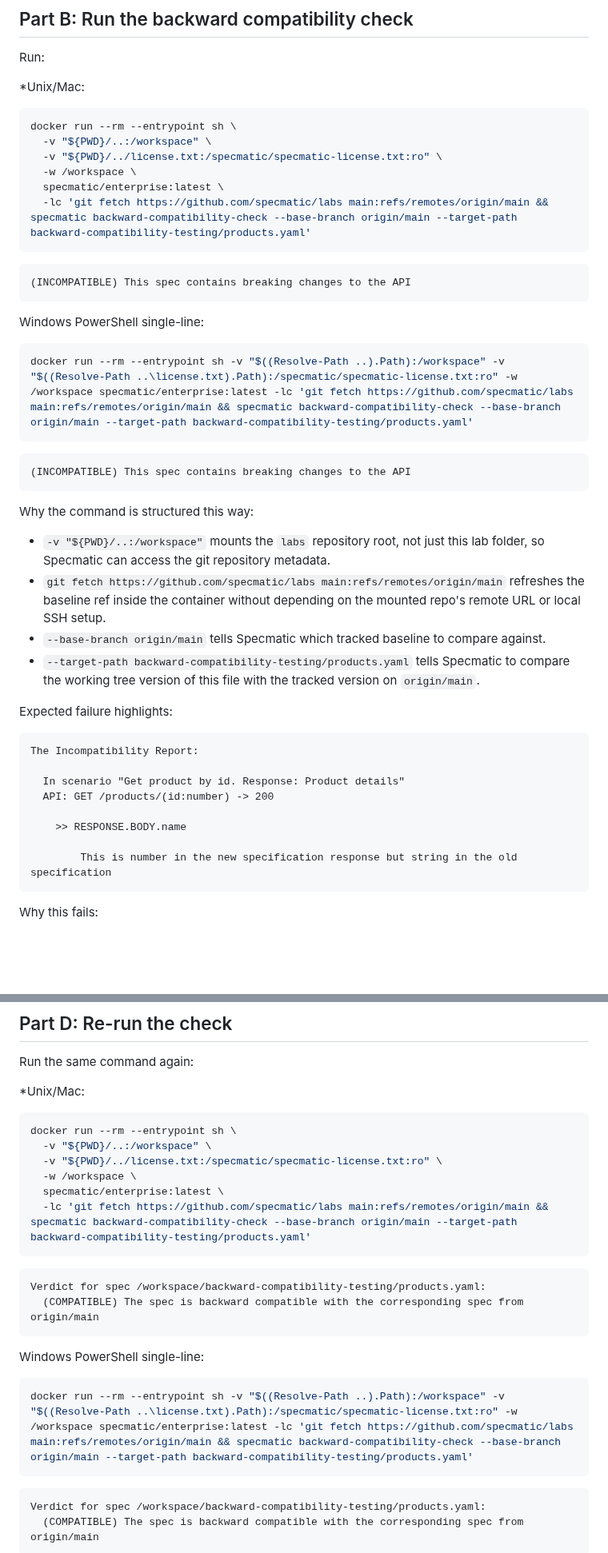
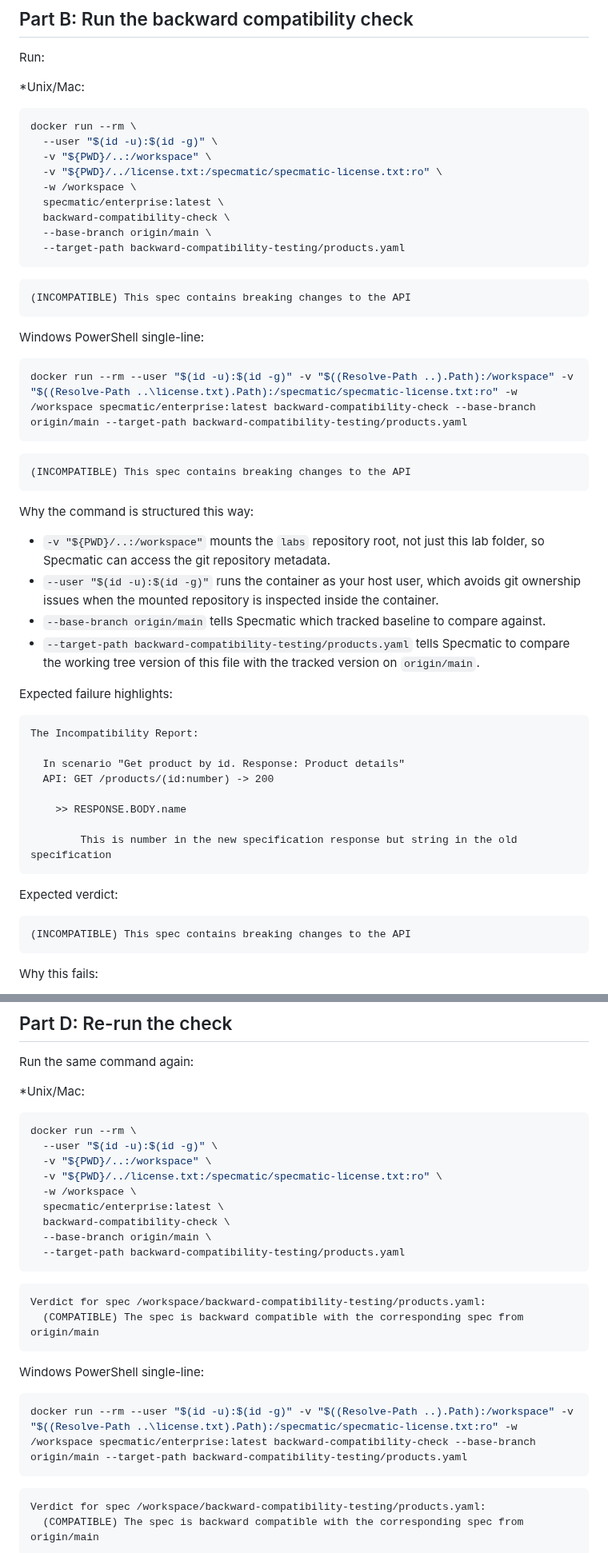
Before and after one commit to specmatic/labs, a Markdown page: backward-compatibility-testing/README.md, 2 parts joined by grey strips. Shown at 80% size. Rendered like a GitHub page; blank space fills up the shorter version.

Commit message:
fix: simplify backward compatibility lab commands by running container as host user to avoid Git dubious ownership on mounted repo

````diff
--- a/backward-compatibility-testing/README.md
+++ b/backward-compatibility-testing/README.md
@@ -100,12 +100,15 @@ Run:
 
 *Unix/Mac:
 ```shell
-docker run --rm --entrypoint sh \
+docker run --rm \
+  --user "$(id -u):$(id -g)" \
   -v "${PWD}/..:/workspace" \
   -v "${PWD}/../license.txt:/specmatic/specmatic-license.txt:ro" \
   -w /workspace \
   specmatic/enterprise:latest \
-  -lc 'git fetch https://github.com/specmatic/labs main:refs/remotes/origin/main && specmatic backward-compatibility-check --base-branch origin/main --target-path backward-compatibility-testing/products.yaml'
+  backward-compatibility-check \
+  --base-branch origin/main \
+  --target-path backward-compatibility-testing/products.yaml
 ```
 
 ```terminaloutput
@@ -114,7 +117,7 @@ docker run --rm --entrypoint sh \
 
 Windows PowerShell single-line:
 ```powershell
-docker run --rm --entrypoint sh -v "$((Resolve-Path ..).Path):/workspace" -v "$((Resolve-Path ..\license.txt).Path):/specmatic/specmatic-license.txt:ro" -w /workspace specmatic/enterprise:latest -lc 'git fetch https://github.com/specmatic/labs main:refs/remotes/origin/main && specmatic backward-compatibility-check --base-branch origin/main --target-path backward-compatibility-testing/products.yaml'
+docker run --rm --user "$(id -u):$(id -g)" -v "$((Resolve-Path ..).Path):/workspace" -v "$((Resolve-Path ..\license.txt).Path):/specmatic/specmatic-license.txt:ro" -w /workspace specmatic/enterprise:latest backward-compatibility-check --base-branch origin/main --target-path backward-compatibility-testing/products.yaml
 ```
 
 ```terminaloutput
@@ -123,7 +126,7 @@ docker run --rm --entrypoint sh -v "$((Resolve-Path ..).Path):/workspace" -v "$(
 
 Why the command is structured this way:
 - `-v "${PWD}/..:/workspace"` mounts the `labs` repository root, not just this lab folder, so Specmatic can access the git repository metadata.
-- `git fetch https://github.com/specmatic/labs main:refs/remotes/origin/main` refreshes the baseline ref inside the container without depending on the mounted repo's remote URL or local SSH setup.
+- `--user "$(id -u):$(id -g)"` runs the container as your host user, which avoids git ownership issues when the mounted repository is inspected inside the container.
 - `--base-branch origin/main` tells Specmatic which tracked baseline to compare against.
 - `--target-path backward-compatibility-testing/products.yaml` tells Specmatic to compare the working tree version of this file with the tracked version on `origin/main`.
 
@@ -138,6 +141,12 @@ The Incompatibility Report:
     >> RESPONSE.BODY.name
 
         This is number in the new specification response but string in the old specification
+```
+
+Expected verdict:
+
+```terminaloutput
+(INCOMPATIBLE) This spec contains breaking changes to the API
 ```
 
 Why this fails:
@@ -175,12 +184,15 @@ Run the same command again:
 
 *Unix/Mac:
 ```shell
-docker run --rm --entrypoint sh \
+docker run --rm \
+  --user "$(id -u):$(id -g)" \
   -v "${PWD}/..:/workspace" \
   -v "${PWD}/../license.txt:/specmatic/specmatic-license.txt:ro" \
   -w /workspace \
   specmatic/enterprise:latest \
-  -lc 'git fetch https://github.com/specmatic/labs main:refs/remotes/origin/main && specmatic backward-compatibility-check --base-branch origin/main --target-path backward-compatibility-testing/products.yaml'
+  backward-compatibility-check \
+  --base-branch origin/main \
+  --target-path backward-compatibility-testing/products.yaml
 ```
 
 ```terminaloutput
@@ -190,7 +202,7 @@ Verdict for spec /workspace/backward-compatibility-testing/products.yaml:
 
 Windows PowerShell single-line:
 ```powershell
-docker run --rm --entrypoint sh -v "$((Resolve-Path ..).Path):/workspace" -v "$((Resolve-Path ..\license.txt).Path):/specmatic/specmatic-license.txt:ro" -w /workspace specmatic/enterprise:latest -lc 'git fetch https://github.com/specmatic/labs main:refs/remotes/origin/main && specmatic backward-compatibility-check --base-branch origin/main --target-path backward-compatibility-testing/products.yaml'
+docker run --rm --user "$(id -u):$(id -g)" -v "$((Resolve-Path ..).Path):/workspace" -v "$((Resolve-Path ..\license.txt).Path):/specmatic/specmatic-license.txt:ro" -w /workspace specmatic/enterprise:latest backward-compatibility-check --base-branch origin/main --target-path backward-compatibility-testing/products.yaml
 ```
 
 ```terminaloutput
````
